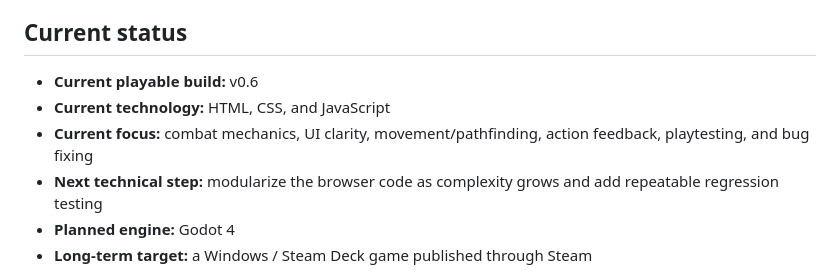
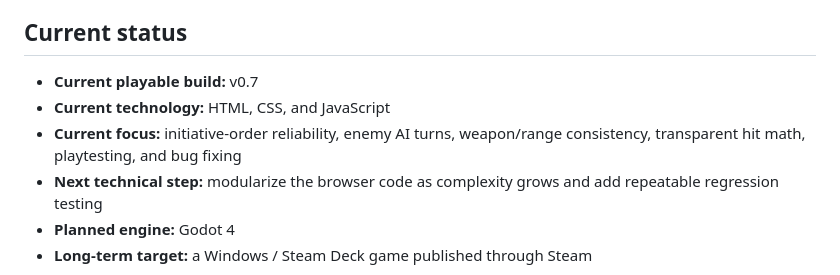
Before and after one commit to RiskingTime/prototype-zero-game, a Markdown page: README.md, the part around the change. Drawn GitHub-style.

Commit message:
Update README for v0.7

```diff
--- a/README.md
+++ b/README.md
@@ -6,9 +6,9 @@ The project is currently in the **browser-prototype phase**. The purpose of this
 
 ## Current status
 
-- **Current playable build:** v0.6
+- **Current playable build:** v0.7
 - **Current technology:** HTML, CSS, and JavaScript
-- **Current focus:** combat mechanics, UI clarity, movement/pathfinding, action feedback, playtesting, and bug fixing
+- **Current focus:** initiative-order reliability, enemy AI turns, weapon/range consistency, transparent hit math, playtesting, and bug fixing
 - **Next technical step:** modularize the browser code as complexity grows and add repeatable regression testing
 - **Planned engine:** Godot 4
 - **Long-term target:** a Windows / Steam Deck game published through Steam
```
